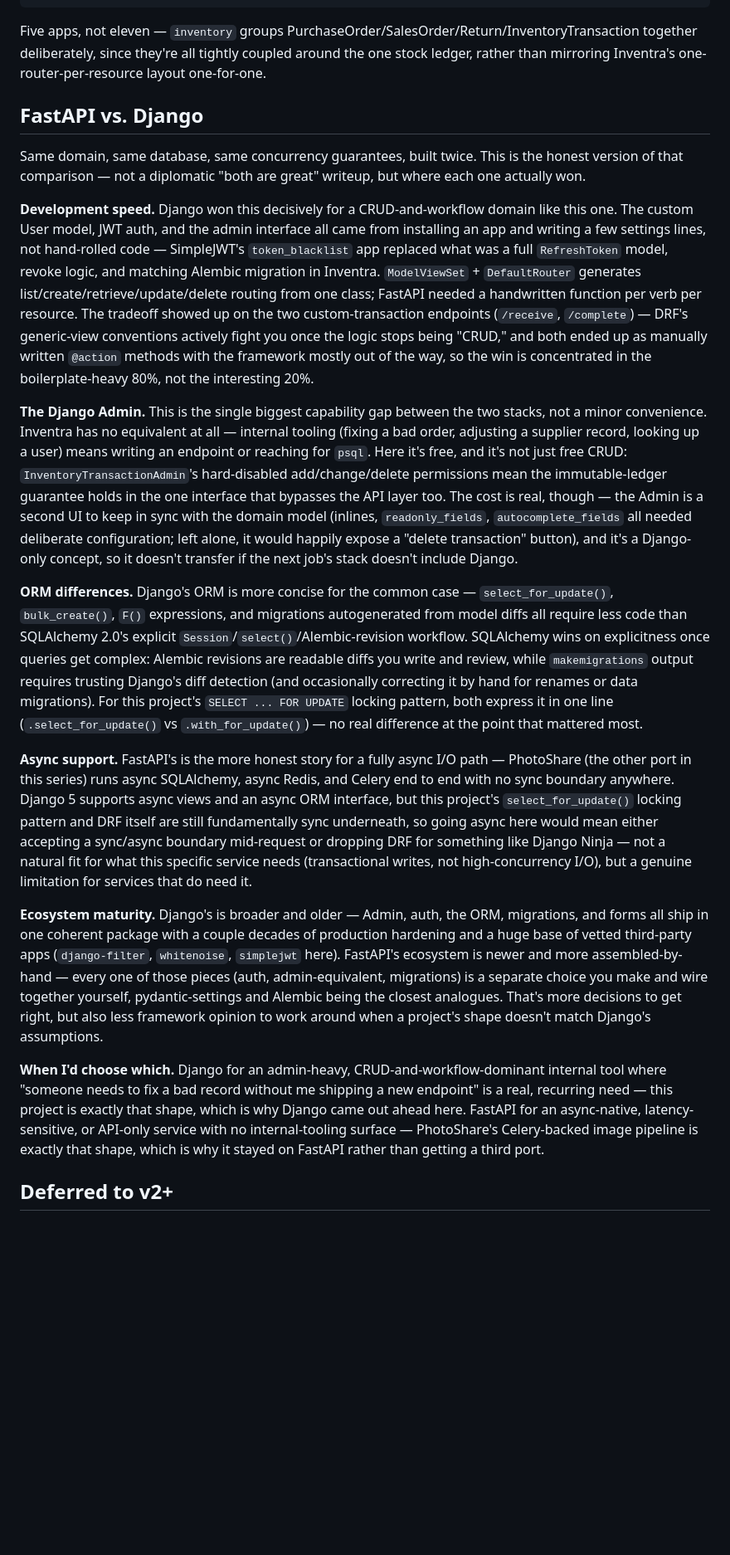
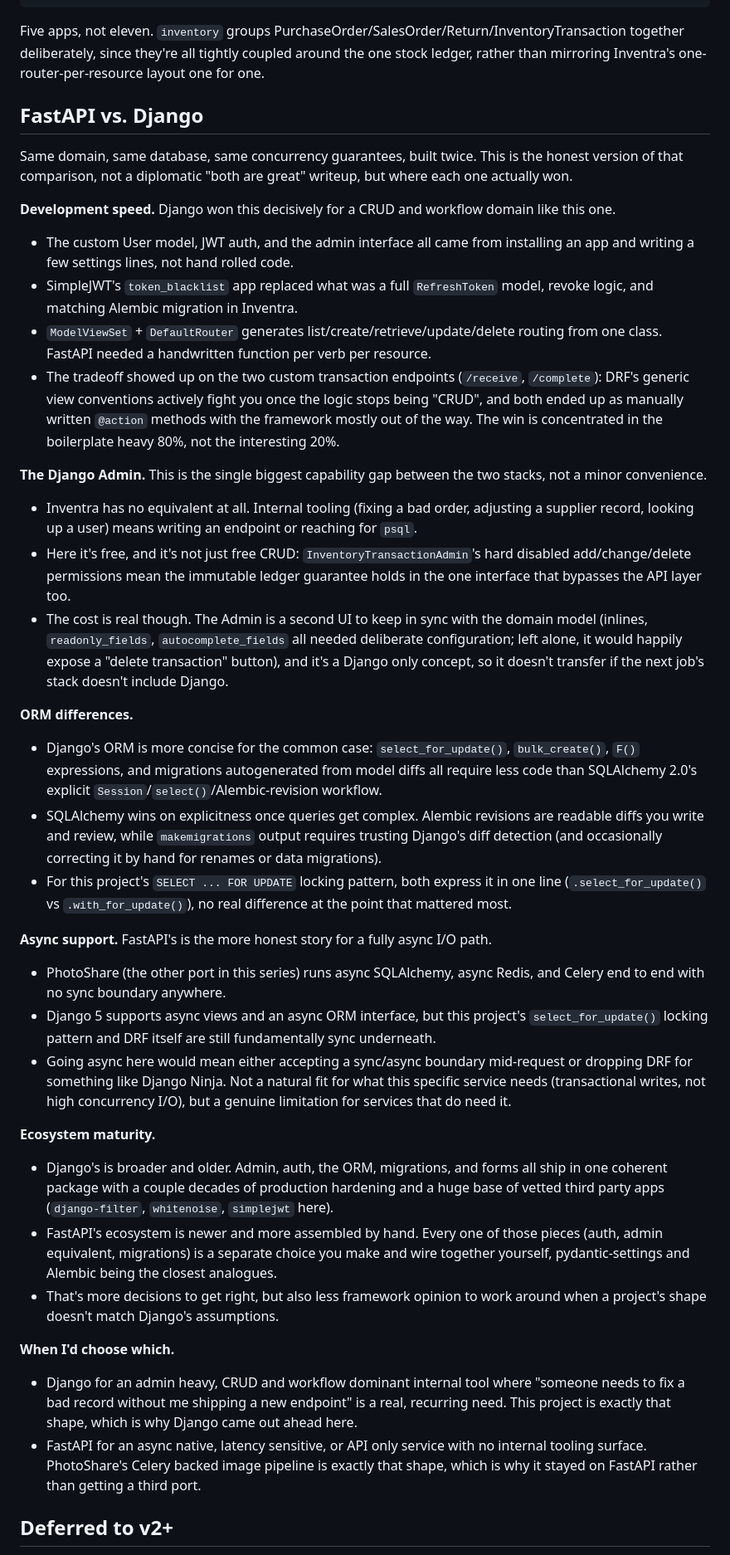
Before and after one commit to tharunsridhar/Inventra, a Markdown page: README.md, the part around one of its changes. Shown at 83% size. GitHub-like rendering; blank space fills up the shorter version.

Commit message:
Rewrite README in point form, remove em-dashes

````diff
--- a/README.md
+++ b/README.md
@@ -187,65 +171,41 @@ Dockerfile, docker-compose.yml, railway.json - see Quickstart / Deployment
 .github/workflows/ci.yml - migrations + pytest + ruff on every push/PR to main
 ```
 
-Five apps, not eleven — `inventory` groups PurchaseOrder/SalesOrder/Return/InventoryTransaction together
-deliberately, since they're all tightly coupled around the one stock ledger, rather than mirroring
-Inventra's one-router-per-resource layout one-for-one.
+Five apps, not eleven. `inventory` groups PurchaseOrder/SalesOrder/Return/InventoryTransaction together deliberately, since they're all tightly coupled around the one stock ledger, rather than mirroring Inventra's one-router-per-resource layout one for one.
 
 ## FastAPI vs. Django
 
-Same domain, same database, same concurrency guarantees, built twice. This is the honest version of that
-comparison — not a diplomatic "both are great" writeup, but where each one actually won.
+Same domain, same database, same concurrency guarantees, built twice. This is the honest version of that comparison, not a diplomatic "both are great" writeup, but where each one actually won.
 
-**Development speed.** Django won this decisively for a CRUD-and-workflow domain like this one. The
-custom User model, JWT auth, and the admin interface all came from installing an app and writing a few
-settings lines, not hand-rolled code — SimpleJWT's `token_blacklist` app replaced what was a full
-`RefreshToken` model, revoke logic, and matching Alembic migration in Inventra. `ModelViewSet` +
-`DefaultRouter` generates list/create/retrieve/update/delete routing from one class; FastAPI needed a
-handwritten function per verb per resource. The tradeoff showed up on the two custom-transaction
-endpoints (`/receive`, `/complete`) — DRF's generic-view conventions actively fight you once the logic
-stops being "CRUD," and both ended up as manually written `@action` methods with the framework mostly out
-of the way, so the win is concentrated in the boilerplate-heavy 80%, not the interesting 20%.
+**Development speed.** Django won this decisively for a CRUD and workflow domain like this one.
+- The custom User model, JWT auth, and the admin interface all came from installing an app and writing a few settings lines, not hand rolled code.
+- SimpleJWT's `token_blacklist` app replaced what was a full `RefreshToken` model, revoke logic, and matching Alembic migration in Inventra.
+- `ModelViewSet` + `DefaultRouter` generates list/create/retrieve/update/delete routing from one class. FastAPI needed a handwritten function per verb per resource.
+- The tradeoff showed up on the two custom transaction endpoints (`/receive`, `/complete`): DRF's generic view conventions actively fight you once the logic stops being "CRUD", and both ended up as manually written `@action` methods with the framework mostly out of the way. The win is concentrated in the boilerplate heavy 80%, not the interesting 20%.
 
-**The Django Admin.** This is the single biggest capability gap between the two stacks, not a minor
-convenience. Inventra has no equivalent at all — internal tooling (fixing a bad order, adjusting a
-supplier record, looking up a user) means writing an endpoint or reaching for `psql`. Here it's
-free, and it's not just free CRUD: `InventoryTransactionAdmin`'s hard-disabled add/change/delete
-permissions mean the immutable-ledger guarantee holds in the one interface that bypasses the API layer
-too. The cost is real, though — the Admin is a second UI to keep in sync with the domain model (inlines,
-`readonly_fields`, `autocomplete_fields` all needed deliberate configuration; left alone, it would happily
-expose a "delete transaction" button), and it's a Django-only concept, so it doesn't transfer if the next
-job's stack doesn't include Django.
+**The Django Admin.** This is the single biggest capability gap between the two stacks, not a minor convenience.
+- Inventra has no equivalent at all. Internal tooling (fixing a bad order, adjusting a supplier record, looking up a user) means writing an endpoint or reaching for `psql`.
+- Here it's free, and it's not just free CRUD: `InventoryTransactionAdmin`'s hard disabled add/change/delete permissions mean the immutable ledger guarantee holds in the one interface that bypasses the API layer too.
+- The cost is real though. The Admin is a second UI to keep in sync with the domain model (inlines, `readonly_fields`, `autocomplete_fields` all needed deliberate configuration; left alone, it would happily expose a "delete transaction" button), and it's a Django only concept, so it doesn't transfer if the next job's stack doesn't include Django.
 
-**ORM differences.** Django's ORM is more concise for the common case — `select_for_update()`,
-`bulk_create()`, `F()` expressions, and migrations autogenerated from model diffs all require less code
-than SQLAlchemy 2.0's explicit `Session`/`select()`/Alembic-revision workflow. SQLAlchemy wins on
-explicitness once queries get complex: Alembic revisions are readable diffs you write and review, while
-`makemigrations` output requires trusting Django's diff detection (and occasionally correcting it by
-hand for renames or data migrations). For this project's `SELECT ... FOR UPDATE` locking pattern, both
-express it in one line (`.select_for_update()` vs `.with_for_update()`) — no real difference at the point
-that mattered most.
+**ORM differences.**
+- Django's ORM is more concise for the common case: `select_for_update()`, `bulk_create()`, `F()` expressions, and migrations autogenerated from model diffs all require less code than SQLAlchemy 2.0's explicit `Session`/`select()`/Alembic-revision workflow.
+- SQLAlchemy wins on explicitness once queries get complex. Alembic revisions are readable diffs you write and review, while `makemigrations` output requires trusting Django's diff detection (and occasionally correcting it by hand for renames or data migrations).
+- For this project's `SELECT ... FOR UPDATE` locking pattern, both express it in one line (`.select_for_update()` vs `.with_for_update()`), no real difference at the point that mattered most.
 
-**Async support.** FastAPI's is the more honest story for a fully async I/O path — PhotoShare (the other
-port in this series) runs async SQLAlchemy, async Redis, and Celery end to end with no sync boundary
-anywhere. Django 5 supports async views and an async ORM interface, but this project's `select_for_update()`
-locking pattern and DRF itself are still fundamentally sync underneath, so going async here would mean
-either accepting a sync/async boundary mid-request or dropping DRF for something like Django Ninja — not
-a natural fit for what this specific service needs (transactional writes, not high-concurrency I/O), but
-a genuine limitation for services that do need it.
+**Async support.** FastAPI's is the more honest story for a fully async I/O path.
+- PhotoShare (the other port in this series) runs async SQLAlchemy, async Redis, and Celery end to end with no sync boundary anywhere.
+- Django 5 supports async views and an async ORM interface, but this project's `select_for_update()` locking pattern and DRF itself are still fundamentally sync underneath.
+- Going async here would mean either accepting a sync/async boundary mid-request or dropping DRF for something like Django Ninja. Not a natural fit for what this specific service needs (transactional writes, not high concurrency I/O), but a genuine limitation for services that do need it.
 
-**Ecosystem maturity.** Django's is broader and older — Admin, auth, the ORM, migrations, and forms all
-ship in one coherent package with a couple decades of production hardening and a huge base of vetted
-third-party apps (`django-filter`, `whitenoise`, `simplejwt` here). FastAPI's ecosystem is newer and more
-assembled-by-hand — every one of those pieces (auth, admin-equivalent, migrations) is a separate choice
-you make and wire together yourself, pydantic-settings and Alembic being the closest analogues. That's
-more decisions to get right, but also less framework opinion to work around when a project's shape
-doesn't match Django's assumptions.
+**Ecosystem maturity.**
+- Django's is broader and older. Admin, auth, the ORM, migrations, and forms all ship in one coherent package with a couple decades of production hardening and a huge base of vetted third party apps (`django-filter`, `whitenoise`, `simplejwt` here).
+- FastAPI's ecosystem is newer and more assembled by hand. Every one of those pieces (auth, admin equivalent, migrations) is a separate choice you make and wire together yourself, pydantic-settings and Alembic being the closest analogues.
+- That's more decisions to get right, but also less framework opinion to work around when a project's shape doesn't match Django's assumptions.
 
-**When I'd choose which.** Django for an admin-heavy, CRUD-and-workflow-dominant internal tool where
-"someone needs to fix a bad record without me shipping a new endpoint" is a real, recurring need — this
-project is exactly that shape, which is why Django came out ahead here. FastAPI for an async-native,
-latency-sensitive, or API-only service with no internal-tooling surface — PhotoShare's Celery-backed image
-pipeline is exactly that shape, which is why it stayed on FastAPI rather than getting a third port.
+**When I'd choose which.**
+- Django for an admin heavy, CRUD and workflow dominant internal tool where "someone needs to fix a bad record without me shipping a new endpoint" is a real, recurring need. This project is exactly that shape, which is why Django came out ahead here.
+- FastAPI for an async native, latency sensitive, or API only service with no internal tooling surface. PhotoShare's Celery backed image pipeline is exactly that shape, which is why it stayed on FastAPI rather than getting a third port.
 
 ## Deferred to v2+
 
````
Also changed, not shown: other parts of README.md (+60 -78 lines).
